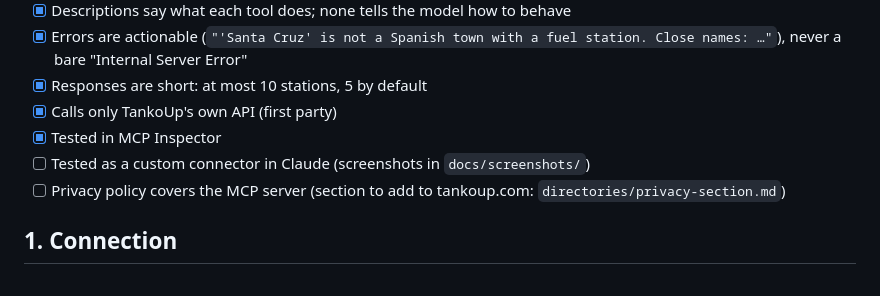
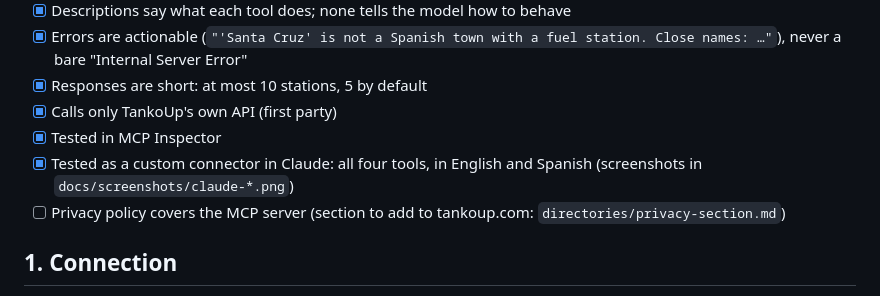
Before and after one commit to aalzres/tankoup-mcp, a Markdown page: directories/claude.md, the part around the change. Rendered like a GitHub page.

```diff
--- a/directories/claude.md
+++ b/directories/claude.md
@@ -12,7 +12,7 @@ Submitted at <https://claude.ai/directory/manage> → Submit new → MCP connect
 - [x] Responses are short: at most 10 stations, 5 by default
 - [x] Calls only TankoUp's own API (first party)
 - [x] Tested in MCP Inspector
-- [ ] Tested as a custom connector in Claude (screenshots in `docs/screenshots/`)
+- [x] Tested as a custom connector in Claude: all four tools, in English and Spanish (screenshots in `docs/screenshots/claude-*.png`)
 - [ ] Privacy policy covers the MCP server (section to add to tankoup.com: `directories/privacy-section.md`)
 
 ## 1. Connection
```
Also changed, not shown: README.md (+2 -2 lines), docs/screenshots/claude-connector.png (added), docs/screenshots/claude-nearby.png (added), docs/screenshots/claude-route.png (added).
